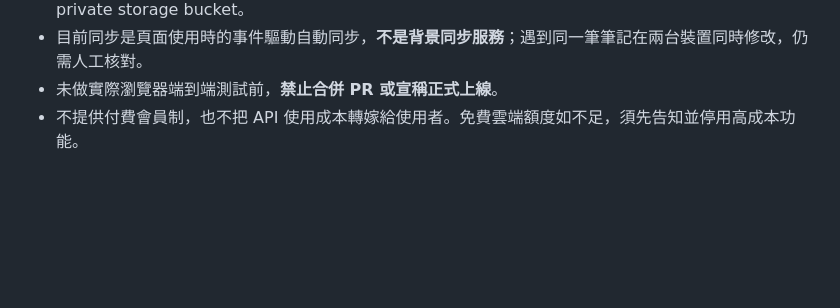
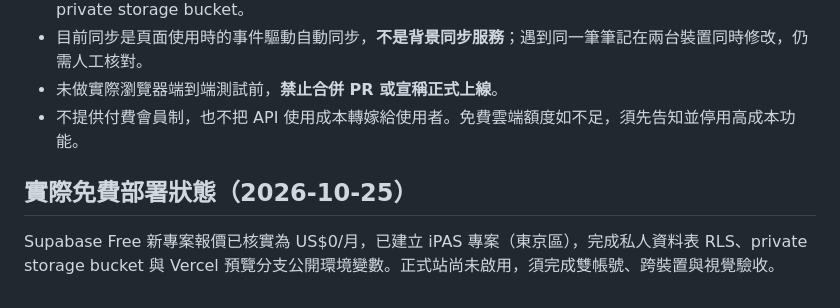
Before and after one commit to juliatsai0605-stack/ipas-ai-study, a Markdown page: CLOUD-SETUP.md, the part around the change. Drawn GitHub-style; blank space fills up the shorter version.

Commit message:
docs: record verified zero-cost Supabase provisioning and preview-only config

```diff
--- a/CLOUD-SETUP.md
+++ b/CLOUD-SETUP.md
@@ -31,3 +31,7 @@
 - 目前同步是頁面使用時的事件驅動自動同步，**不是背景同步服務**；遇到同一筆筆記在兩台裝置同時修改，仍需人工核對。
 - 未做實際瀏覽器端到端測試前，**禁止合併 PR 或宣稱正式上線**。
 - 不提供付費會員制，也不把 API 使用成本轉嫁給使用者。免費雲端額度如不足，須先告知並停用高成本功能。
+
+
+## 實際免費部署狀態（2026-10-25）
+Supabase Free 新專案報價已核實為 US$0/月，已建立 iPAS 專案（東京區），完成私人資料表 RLS、private storage bucket 與 Vercel 預覽分支公開環境變數。正式站尚未啟用，須完成雙帳號、跨裝置與視覺驗收。
```
